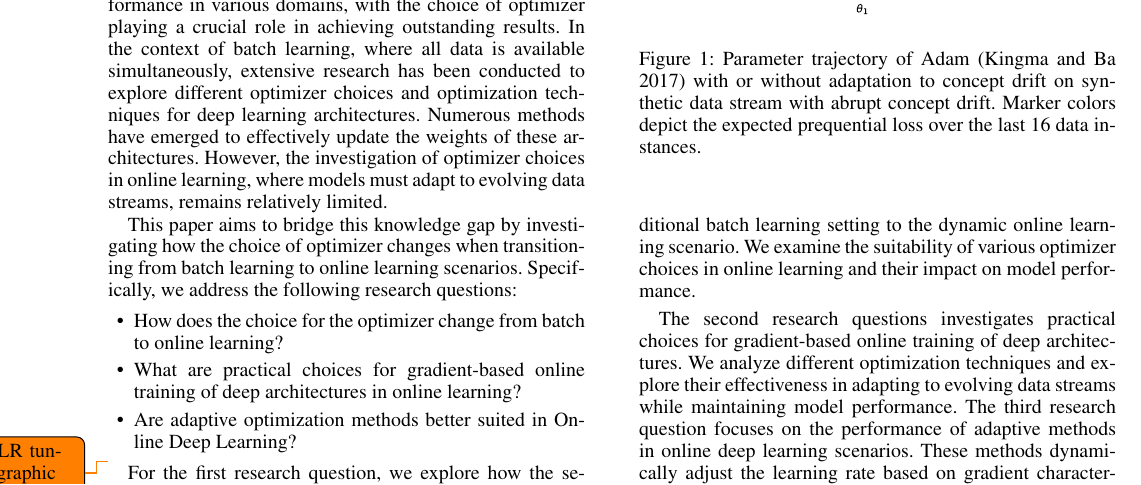
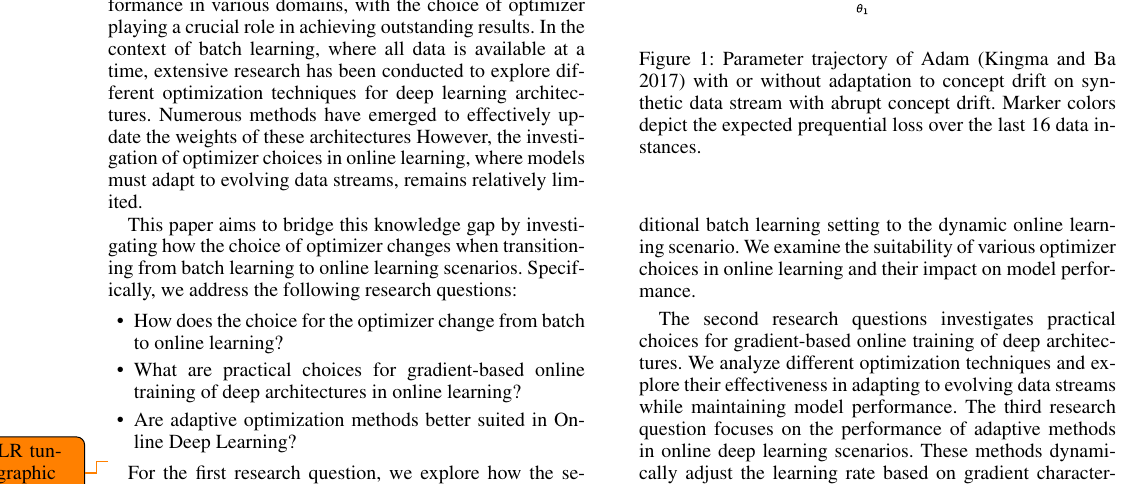
Before and after one commit to lucasczz/OLRONN, a LaTeX paper (pub/anonymous-submission-latex-2024.tex): part of page 1 of 7, cut so that both start at the same text. Compiled offline with pdfLaTeX.

Commit message:
Starting with the introduction

```diff
--- a/pub/anonymous-submission-latex-2024.tex
+++ b/pub/anonymous-submission-latex-2024.tex
@@ -191,8 +191,8 @@
 
 \section{Introduction}
 Deep learning models have demonstrated exceptional performance in various domains, with the choice of optimizer playing a crucial role in achieving outstanding results.
-In the context of batch learning, where all data is available simultaneously, extensive research has been conducted to explore different optimizer choices and optimization techniques for deep learning architectures.
-Numerous methods have emerged to effectively update the weights of these architectures.
+In the context of batch learning, where all data is available at a time, extensive research has been conducted to explore different optimization techniques for deep learning architectures.
+Numerous methods have emerged to effectively update the weights of these architectures
 However, the investigation of optimizer choices in online learning, where models must adapt to evolving data streams, remains relatively limited.
 
 This paper aims to bridge this knowledge gap by investigating how the choice of optimizer changes when transitioning from batch learning to online learning scenarios. Specifically, we address the following research questions:
```
